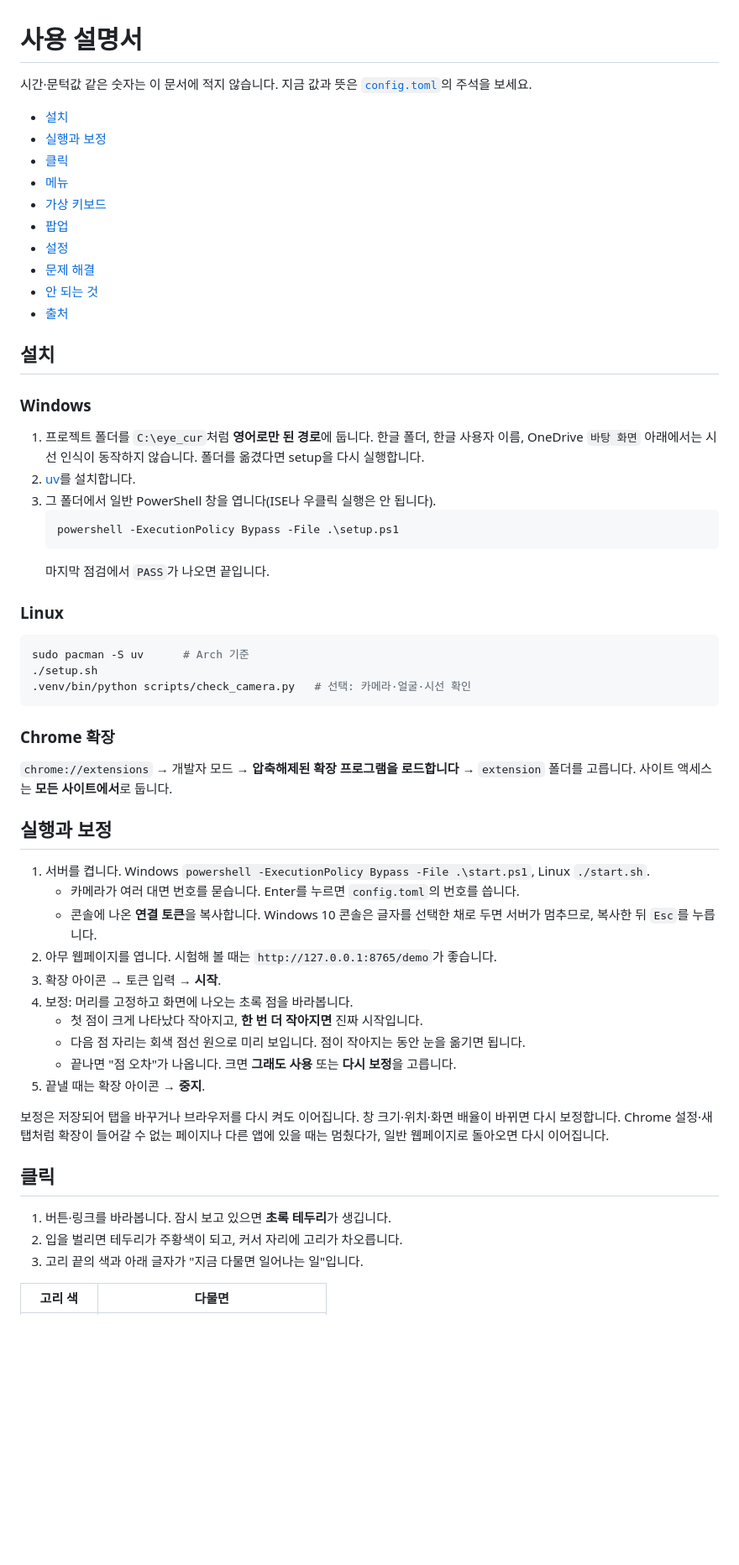
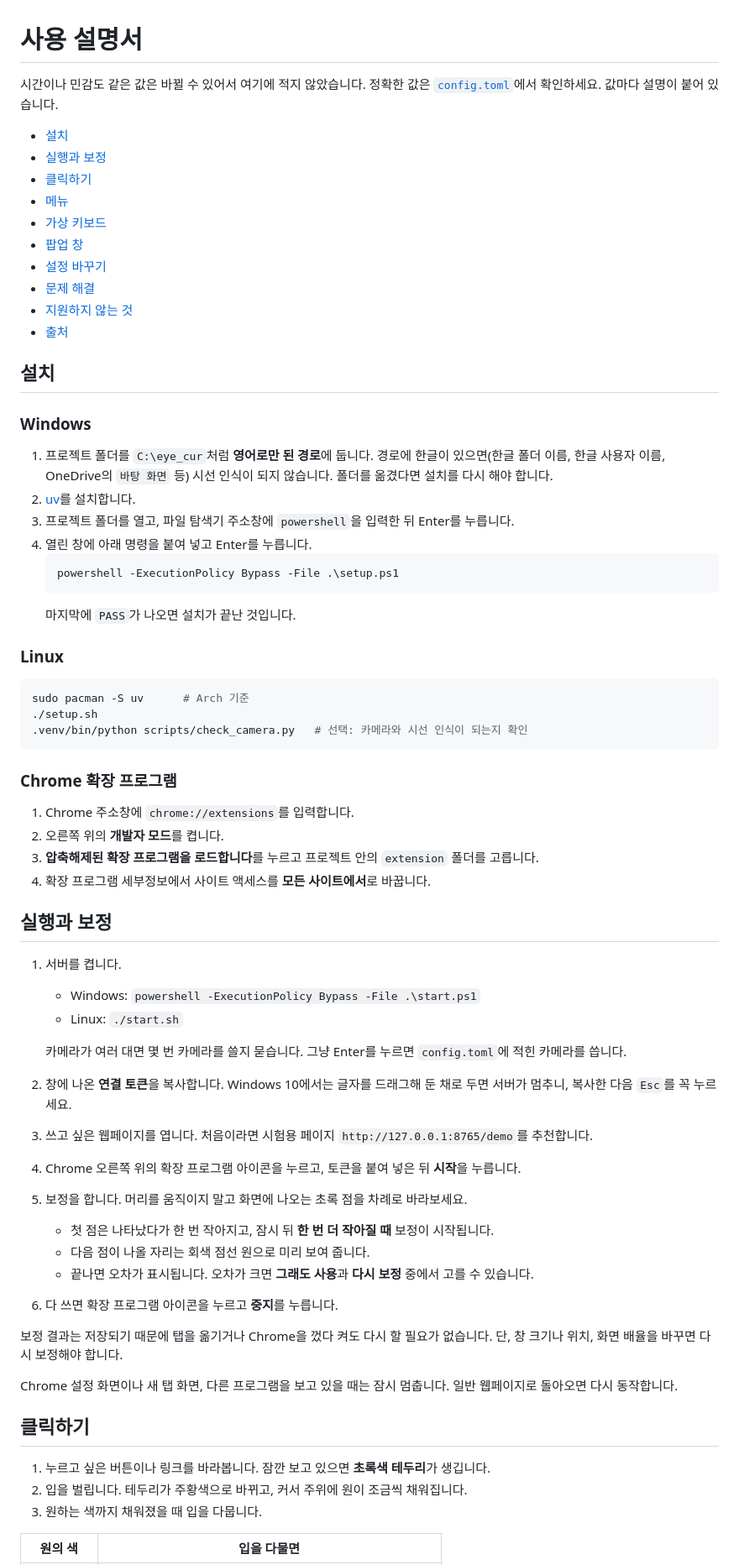
Before and after one commit to miy6868/eye_cur, a Markdown page: docs/guide.md, the part around one of its changes. Shown at 84% size. GitHub-like rendering; blank space fills up the shorter version.

````diff
--- a/docs/guide.md
+++ b/docs/guide.md
@@ -1,58 +1,66 @@
 # 사용 설명서
 
-시간·문턱값 같은 숫자는 이 문서에 적지 않습니다. 지금 값과 뜻은 [`config.toml`](../config.toml)의 주석을 보세요.
+시간이나 민감도 같은 값은 바뀔 수 있어서 여기에 적지 않았습니다. 정확한 값은 [`config.toml`](../config.toml)에서 확인하세요. 값마다 설명이 붙어 있습니다.
 
 - [설치](#설치)
 - [실행과 보정](#실행과-보정)
-- [클릭](#클릭)
+- [클릭하기](#클릭하기)
 - [메뉴](#메뉴)
 - [가상 키보드](#가상-키보드)
-- [팝업](#팝업)
-- [설정](#설정)
+- [팝업 창](#팝업-창)
+- [설정 바꾸기](#설정-바꾸기)
 - [문제 해결](#문제-해결)
-- [안 되는 것](#안-되는-것)
+- [지원하지 않는 것](#지원하지-않는-것)
 - [출처](#출처)
 
 ## 설치
 
 ### Windows
-1. 프로젝트 폴더를 `C:\eye_cur`처럼 **영어로만 된 경로**에 둡니다. 한글 폴더, 한글 사용자 이름, OneDrive `바탕 화면` 아래에서는 시선 인식이 동작하지 않습니다. 폴더를 옮겼다면 setup을 다시 실행합니다.
+1. 프로젝트 폴더를 `C:\eye_cur`처럼 **영어로만 된 경로**에 둡니다. 경로에 한글이 있으면(한글 폴더 이름, 한글 사용자 이름, OneDrive의 `바탕 화면` 등) 시선 인식이 되지 않습니다. 폴더를 옮겼다면 설치를 다시 해야 합니다.
 2. [uv](https://docs.astral.sh/uv/getting-started/installation/)를 설치합니다.
-3. 그 폴더에서 일반 PowerShell 창을 엽니다(ISE나 우클릭 실행은 안 됩니다).
+3. 프로젝트 폴더를 열고, 파일 탐색기 주소창에 `powershell`을 입력한 뒤 Enter를 누릅니다.
+4. 열린 창에 아래 명령을 붙여 넣고 Enter를 누릅니다.
    ```powershell
    powershell -ExecutionPolicy Bypass -File .\setup.ps1
    ```
-   마지막 점검에서 `PASS`가 나오면 끝입니다.
+   마지막에 `PASS`가 나오면 설치가 끝난 것입니다.
 
 ### Linux
 ```bash
 sudo pacman -S uv      # Arch 기준
 ./setup.sh
-.venv/bin/python scripts/check_camera.py   # 선택: 카메라·얼굴·시선 확인
+.venv/bin/python scripts/check_camera.py   # 선택: 카메라와 시선 인식이 되는지 확인
 ```
 
-### Chrome 확장
-`chrome://extensions` → 개발자 모드 → **압축해제된 확장 프로그램을 로드합니다** → `extension` 폴더를 고릅니다. 사이트 액세스는 **모든 사이트에서**로 둡니다.
+### Chrome 확장 프로그램
+1. Chrome 주소창에 `chrome://extensions`를 입력합니다.
+2. 오른쪽 위의 **개발자 모드**를 켭니다.
+3. **압축해제된 확장 프로그램을 로드합니다**를 누르고 프로젝트 안의 `extension` 폴더를 고릅니다.
+4. 확장 프로그램 세부정보에서 사이트 액세스를 **모든 사이트에서**로 바꿉니다.
 
 ## 실행과 보정
-1. 서버를 켭니다. Windows `powershell -ExecutionPolicy Bypass -File .\start.ps1`, Linux `./start.sh`.
-   - 카메라가 여러 대면 번호를 묻습니다. Enter를 누르면 `config.toml`의 번호를 씁니다.
-   - 콘솔에 나온 **연결 토큰**을 복사합니다. Windows 10 콘솔은 글자를 선택한 채로 두면 서버가 멈추므로, 복사한 뒤 `Esc`를 누릅니다.
-2. 아무 웹페이지를 엽니다. 시험해 볼 때는 `http://127.0.0.1:8765/demo`가 좋습니다.
-3. 확장 아이콘 → 토큰 입력 → **시작**.
-4. 보정: 머리를 고정하고 화면에 나오는 초록 점을 바라봅니다.
-   - 첫 점이 크게 나타났다 작아지고, **한 번 더 작아지면** 진짜 시작입니다.
-   - 다음 점 자리는 회색 점선 원으로 미리 보입니다. 점이 작아지는 동안 눈을 옮기면 됩니다.
-   - 끝나면 "점 오차"가 나옵니다. 크면 **그래도 사용** 또는 **다시 보정**을 고릅니다.
-5. 끝낼 때는 확장 아이콘 → **중지**.
+1. 서버를 켭니다.
+   - Windows: `powershell -ExecutionPolicy Bypass -File .\start.ps1`
+   - Linux: `./start.sh`
 
-보정은 저장되어 탭을 바꾸거나 브라우저를 다시 켜도 이어집니다. 창 크기·위치·화면 배율이 바뀌면 다시 보정합니다.
-Chrome 설정·새 탭처럼 확장이 들어갈 수 없는 페이지나 다른 앱에 있을 때는 멈췄다가, 일반 웹페이지로 돌아오면 다시 이어집니다.
+   카메라가 여러 대면 몇 번 카메라를 쓸지 묻습니다. 그냥 Enter를 누르면 `config.toml`에 적힌 카메라를 씁니다.
+2. 창에 나온 **연결 토큰**을 복사합니다. Windows 10에서는 글자를 드래그해 둔 채로 두면 서버가 멈추니, 복사한 다음 `Esc`를 꼭 누르세요.
+3. 쓰고 싶은 웹페이지를 엽니다. 처음이라면 시험용 페이지 `http://127.0.0.1:8765/demo`를 추천합니다.
+4. Chrome 오른쪽 위의 확장 프로그램 아이콘을 누르고, 토큰을 붙여 넣은 뒤 **시작**을 누릅니다.
+5. 보정을 합니다. 머리를 움직이지 말고 화면에 나오는 초록 점을 차례로 바라보세요.
+   - 첫 점은 나타났다가 한 번 작아지고, 잠시 뒤 **한 번 더 작아질 때** 보정이 시작됩니다.
+   - 다음 점이 나올 자리는 회색 점선 원으로 미리 보여 줍니다.
+   - 끝나면 오차가 표시됩니다. 오차가 크면 **그래도 사용**과 **다시 보정** 중에서 고를 수 있습니다.
+6. 다 쓰면 확장 프로그램 아이콘을 누르고 **중지**를 누릅니다.
 
-## 클릭
-1. 버튼·링크를 바라봅니다. 잠시 보고 있으면 **초록 테두리**가 생깁니다.
-2. 입을 벌리면 테두리가 주황색이 되고, 커서 자리에 고리가 차오릅니다.
-3. 고리 끝의 색과 아래 글자가 "지금 다물면 일어나는 일"입니다.
+보정 결과는 저장되기 때문에 탭을 옮기거나 Chrome을 껐다 켜도 다시 할 필요가 없습니다. 단, 창 크기나 위치, 화면 배율을 바꾸면 다시 보정해야 합니다.
 
-| 고리 색 | 다물면 |
+Chrome 설정 화면이나 새 탭 화면, 다른 프로그램을 보고 있을 때는 잠시 멈춥니다. 일반 웹페이지로 돌아오면 다시 동작합니다.
+
+## 클릭하기
+1. 누르고 싶은 버튼이나 링크를 바라봅니다. 잠깐 보고 있으면 **초록색 테두리**가 생깁니다.
+2. 입을 벌립니다. 테두리가 주황색으로 바뀌고, 커서 주위에 원이 조금씩 채워집니다.
+3. 원하는 색까지 채워졌을 때 입을 다뭅니다.
+
+| 원의 색 | 입을 다물면 |
 |---|---|
````
Also changed, not shown: other parts of docs/guide.md (+55 -45 lines).
